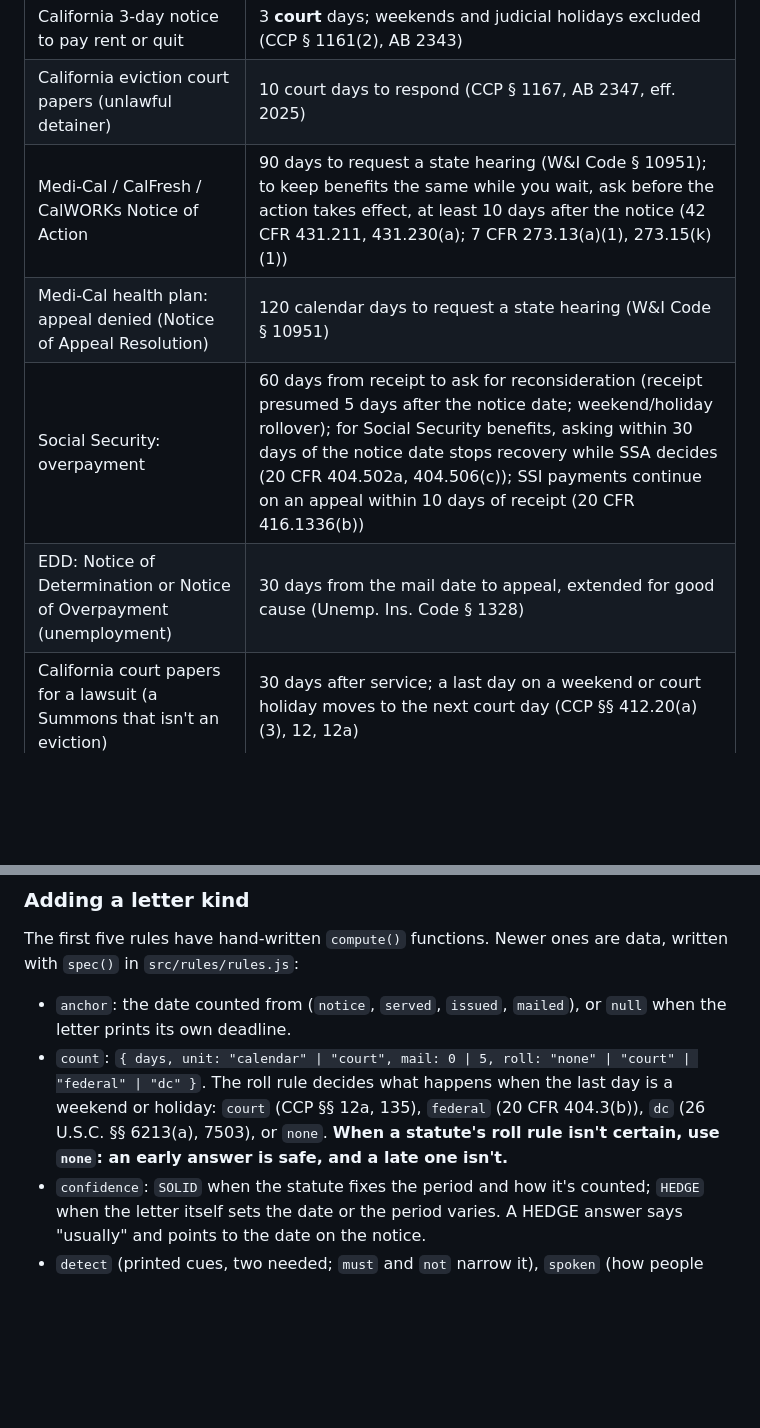
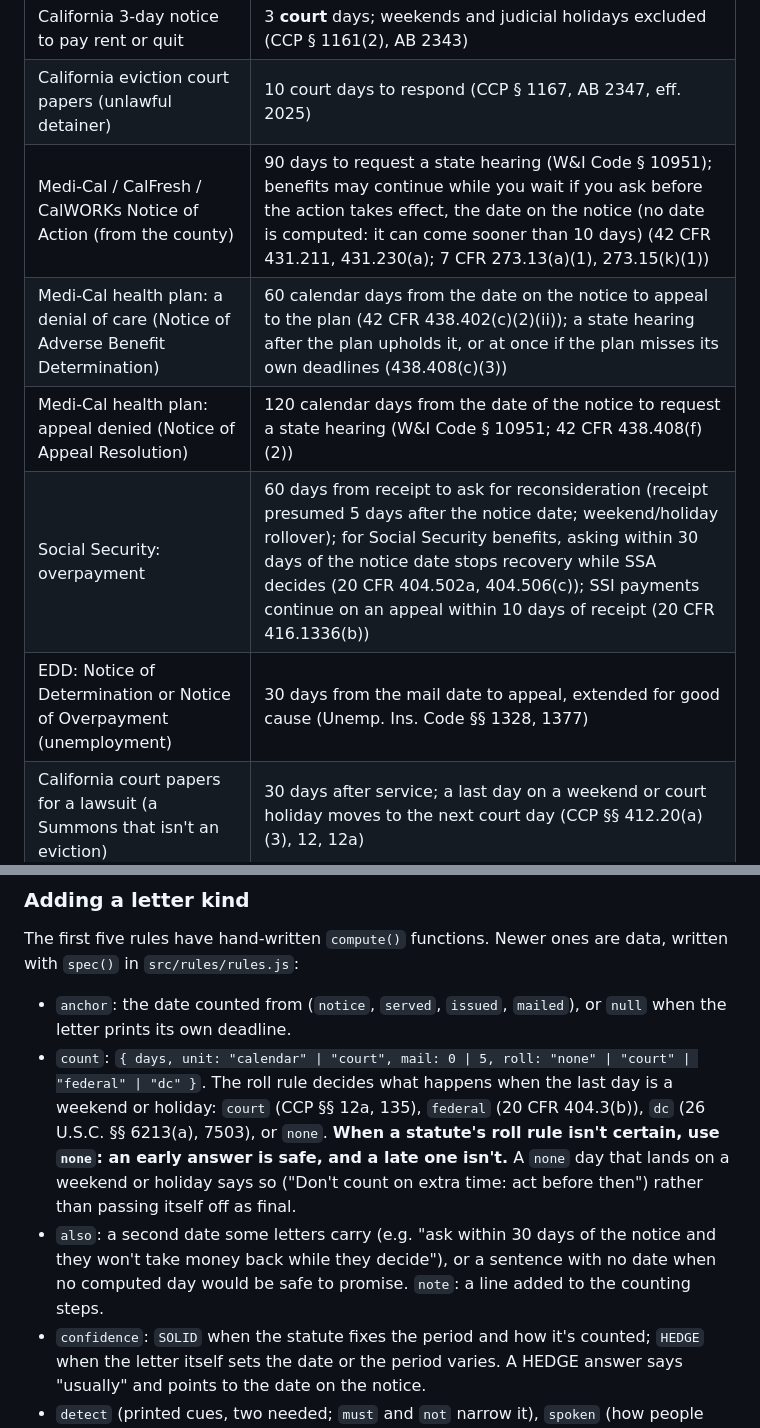
Before and after one commit to jphein/deadline-decoder-mcp, a Markdown page: README.md, 2 parts joined by grey strips. Rendered like a GitHub page; blank space fills up the shorter version.

Commit message:
docs: the benefits rules, as corrected
Co-Authored-By: Claude Opus 5.5 <noreply@anthropic.com>

```diff
--- a/README.md
+++ b/README.md
@@ -10,10 +10,11 @@ An [MCP](https://modelcontextprotocol.io) server (spec **2025-11-25**, **Streama
 | Social Security: denied again (reconsideration) | same counting, request a hearing (20 CFR 404.933) |
 | California 3-day notice to pay rent or quit | 3 **court** days; weekends and judicial holidays excluded (CCP § 1161(2), AB 2343) |
 | California eviction court papers (unlawful detainer) | 10 court days to respond (CCP § 1167, AB 2347, eff. 2025) |
-| Medi-Cal / CalFresh / CalWORKs Notice of Action | 90 days to request a state hearing (W&I Code § 10951); to keep benefits the same while you wait, ask before the action takes effect, at least 10 days after the notice (42 CFR 431.211, 431.230(a); 7 CFR 273.13(a)(1), 273.15(k)(1)) |
-| Medi-Cal health plan: appeal denied (Notice of Appeal Resolution) | 120 calendar days to request a state hearing (W&I Code § 10951) |
+| Medi-Cal / CalFresh / CalWORKs Notice of Action (from the county) | 90 days to request a state hearing (W&I Code § 10951); benefits may continue while you wait if you ask before the action takes effect, the date on the notice (no date is computed: it can come sooner than 10 days) (42 CFR 431.211, 431.230(a); 7 CFR 273.13(a)(1), 273.15(k)(1)) |
+| Medi-Cal health plan: a denial of care (Notice of Adverse Benefit Determination) | 60 calendar days from the date on the notice to appeal to the plan (42 CFR 438.402(c)(2)(ii)); a state hearing after the plan upholds it, or at once if the plan misses its own deadlines (438.408(c)(3)) |
+| Medi-Cal health plan: appeal denied (Notice of Appeal Resolution) | 120 calendar days from the date of the notice to request a state hearing (W&I Code § 10951; 42 CFR 438.408(f)(2)) |
 | Social Security: overpayment | 60 days from receipt to ask for reconsideration (receipt presumed 5 days after the notice date; weekend/holiday rollover); for Social Security benefits, asking within 30 days of the notice date stops recovery while SSA decides (20 CFR 404.502a, 404.506(c)); SSI payments continue on an appeal within 10 days of receipt (20 CFR 416.1336(b)) |
-| EDD: Notice of Determination or Notice of Overpayment (unemployment) | 30 days from the mail date to appeal, extended for good cause (Unemp. Ins. Code § 1328) |
+| EDD: Notice of Determination or Notice of Overpayment (unemployment) | 30 days from the mail date to appeal, extended for good cause (Unemp. Ins. Code §§ 1328, 1377) |
 | California court papers for a lawsuit (a Summons that isn't an eviction) | 30 days after service; a last day on a weekend or court holiday moves to the next court day (CCP §§ 412.20(a)(3), 12, 12a) |
 | A jury summons | **HEDGE**: the summons prints its own date to respond; postpone once or ask to be excused for hardship (CCP § 209; CRC rules 2.1004, 2.1008) |
 | California parking ticket | 21 calendar days from the date it was issued to ask for a free initial review (Veh. Code § 40215(a)) |
@@ -66,7 +67,8 @@ npx @modelcontextprotocol/inspector   # transport: Streamable HTTP, URL: http://
 The first five rules have hand-written `compute()` functions. Newer ones are data, written with `spec()` in `src/rules/rules.js`:
 
 - `anchor`: the date counted from (`notice`, `served`, `issued`, `mailed`), or `null` when the letter prints its own deadline.
-- `count`: `{ days, unit: "calendar" | "court", mail: 0 | 5, roll: "none" | "court" | "federal" | "dc" }`. The roll rule decides what happens when the last day is a weekend or holiday: `court` (CCP §§ 12a, 135), `federal` (20 CFR 404.3(b)), `dc` (26 U.S.C. §§ 6213(a), 7503), or `none`. **When a statute's roll rule isn't certain, use `none`: an early answer is safe, and a late one isn't.**
+- `count`: `{ days, unit: "calendar" | "court", mail: 0 | 5, roll: "none" | "court" | "federal" | "dc" }`. The roll rule decides what happens when the last day is a weekend or holiday: `court` (CCP §§ 12a, 135), `federal` (20 CFR 404.3(b)), `dc` (26 U.S.C. §§ 6213(a), 7503), or `none`. **When a statute's roll rule isn't certain, use `none`: an early answer is safe, and a late one isn't.** A `none` day that lands on a weekend or holiday says so ("Don't count on extra time: act before then") rather than passing itself off as final.
+- `also`: a second date some letters carry (e.g. "ask within 30 days of the notice and they won't take money back while they decide"), or a sentence with no date when no computed day would be safe to promise. `note`: a line added to the counting steps.
 - `confidence`: `SOLID` when the statute fixes the period and how it's counted; `HEDGE` when the letter itself sets the date or the period varies. A HEDGE answer says "usually" and points to the date on the notice.
 - `detect` (printed cues, two needed; `must` and `not` narrow it), `spoken` (how people say it, tried in `SPOKEN_ORDER`), `answers` (a short answer to "which one?"), and `keyterms` (fed to speech-to-text).
 - `headline`, `steps`, `help`, `sources`: what to do, who helps for free, and the law, cited.
```
